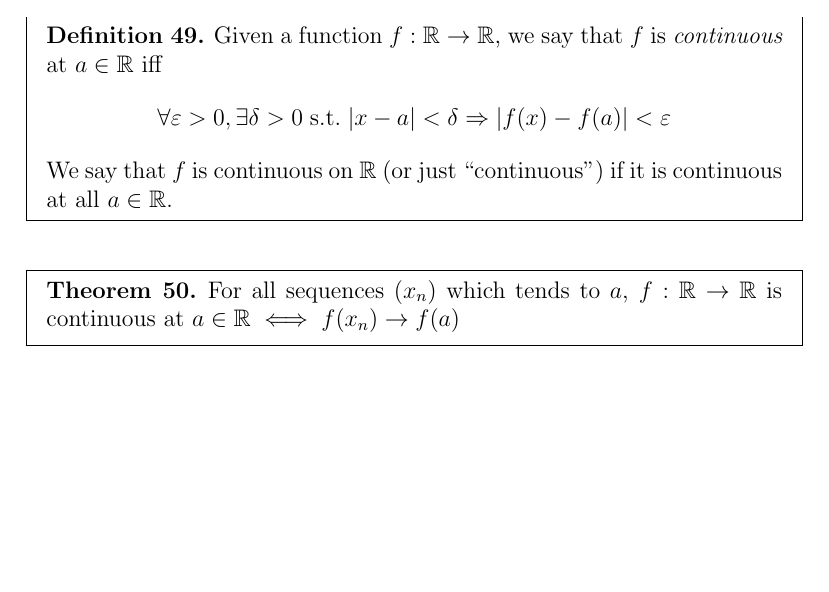
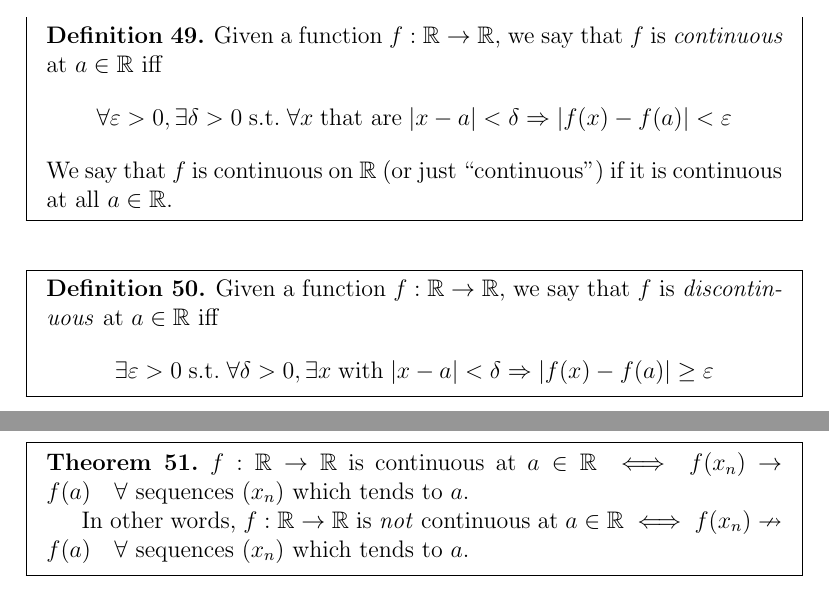
Before and after one commit to qsmy41/Maths-Chainsaw, a LaTeX document (Analysis for JMC/condensed Math40010.tex): part of page 12 of 12 before the commit and two parts of pages 12 and 13 of 13 after it, the two joined at a grey line, cut so that both start at the same text, the shorter picture padded with empty space. Compiled offline with pdfLaTeX.

Commit message:
minor update

```diff
--- a/Analysis for JMC/condensed Math40010.tex
+++ b/Analysis for JMC/condensed Math40010.tex
@@ -383,17 +383,32 @@
 \begin{continuous function}
     Given a function $f:\mathbb{R} \rightarrow \mathbb{R}$, we say that $f$ is \emph{continuous} at $a \in \mathbb{R}$
     iff \[
-        \forall \varepsilon > 0, \exists \delta > 0 \;\textnormal{s.t.}\; |x-a|<\delta \Rightarrow
+        \forall \varepsilon > 0, \exists \delta > 0 \;\textnormal{s.t.}\;
+        \forall x \;\textnormal{that are}\; |x-a|<\delta \Rightarrow
         |f(x) - f(a)| < \varepsilon
     \]
     We say that $f$ is continuous on $\mathbb{R}$ (or just ``continuous'') if it is continuous at all $a \in \mathbb{R}$.
 \end{continuous function}
 
+\newmdtheoremenv[style=defEnv]{discontinuous function}[theorem]{Definition}
+\begin{discontinuous function}
+    Given a function $f:\mathbb{R} \rightarrow \mathbb{R}$, we say that $f$ is \emph{discontinuous} at $a \in \mathbb{R}$
+    iff \[
+        \exists \varepsilon > 0 \;\textnormal{s.t.}\; \forall \delta > 0, \exists x \;\textnormal{with}\;  |x-a|<\delta \Rightarrow
+        |f(x) - f(a)| \ge \varepsilon
+    \]
+
+\end{discontinuous function}
+
+
 \newmdtheoremenv[style=defEnv]{continuity with convergent sequence}[theorem]{Theorem}
 \begin{continuity with convergent sequence}
-    For all sequences $(x_n)$ which tends to $a$,
-    $f:\mathbb{R} \rightarrow \mathbb{R}$ is continuous at $a \in \mathbb{R}
-    \iff f(x_n) \rightarrow f(a)$
+        $f:\mathbb{R} \rightarrow \mathbb{R}$ is continuous at $a \in \mathbb{R}
+        \iff f(x_n) \rightarrow f(a) \quad $\mbox{$\forall$ sequences $(x_n)$} which tends to $a$.
+
+        In other words,
+        $f:\mathbb{R} \rightarrow \mathbb{R}$ is \emph{not} continuous at $a \in \mathbb{R}
+        \iff f(x_n) \nrightarrow f(a) \quad $\mbox{$\forall$ sequences $(x_n)$} which tends to $a$.
 \end{continuity with convergent sequence}
 
 
```
Also changed, not shown: Calculus for JMC/Maths40011.tex (+2 -2 lines), Analysis for JMC/condensed Math40010.pdf, Calculus for JMC/Maths40011.pdf.
